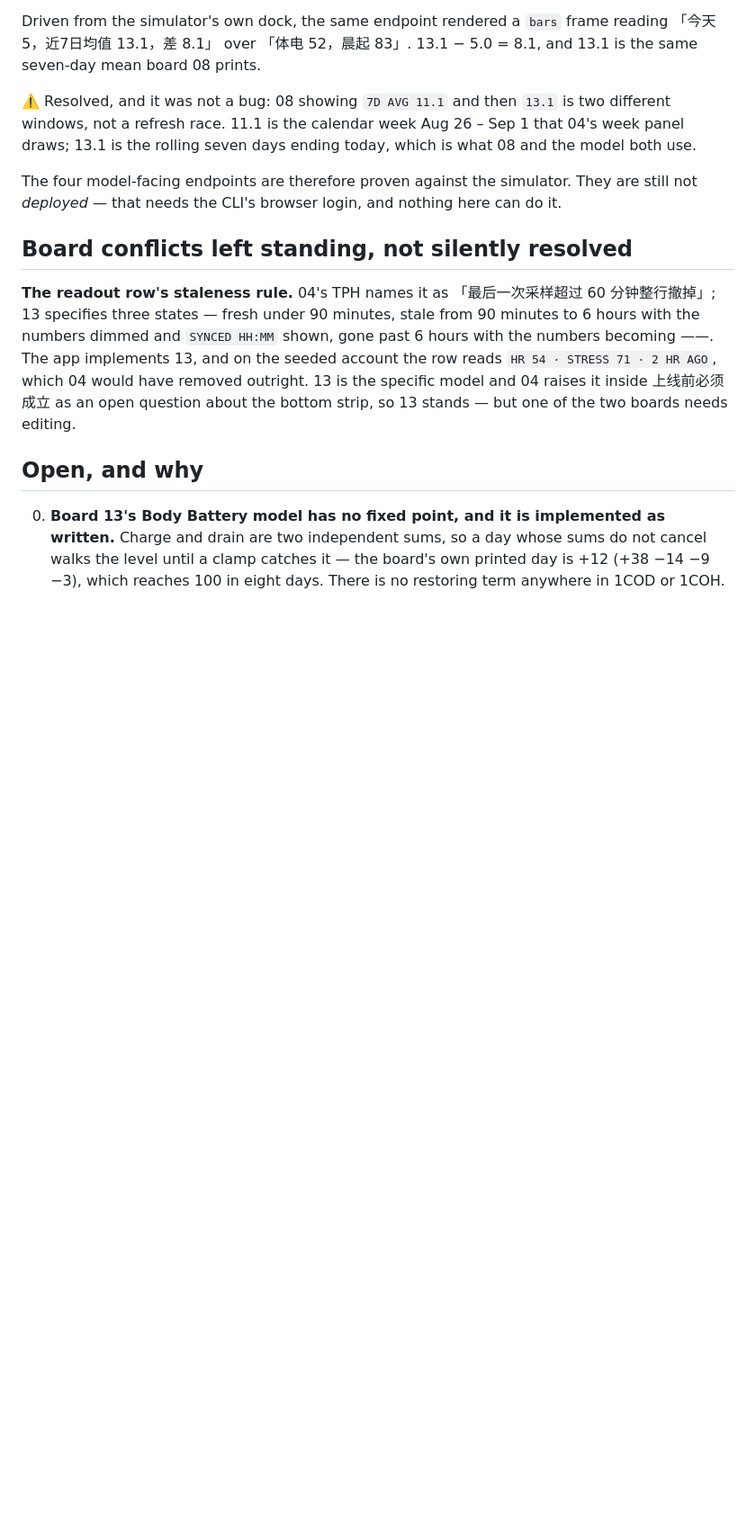
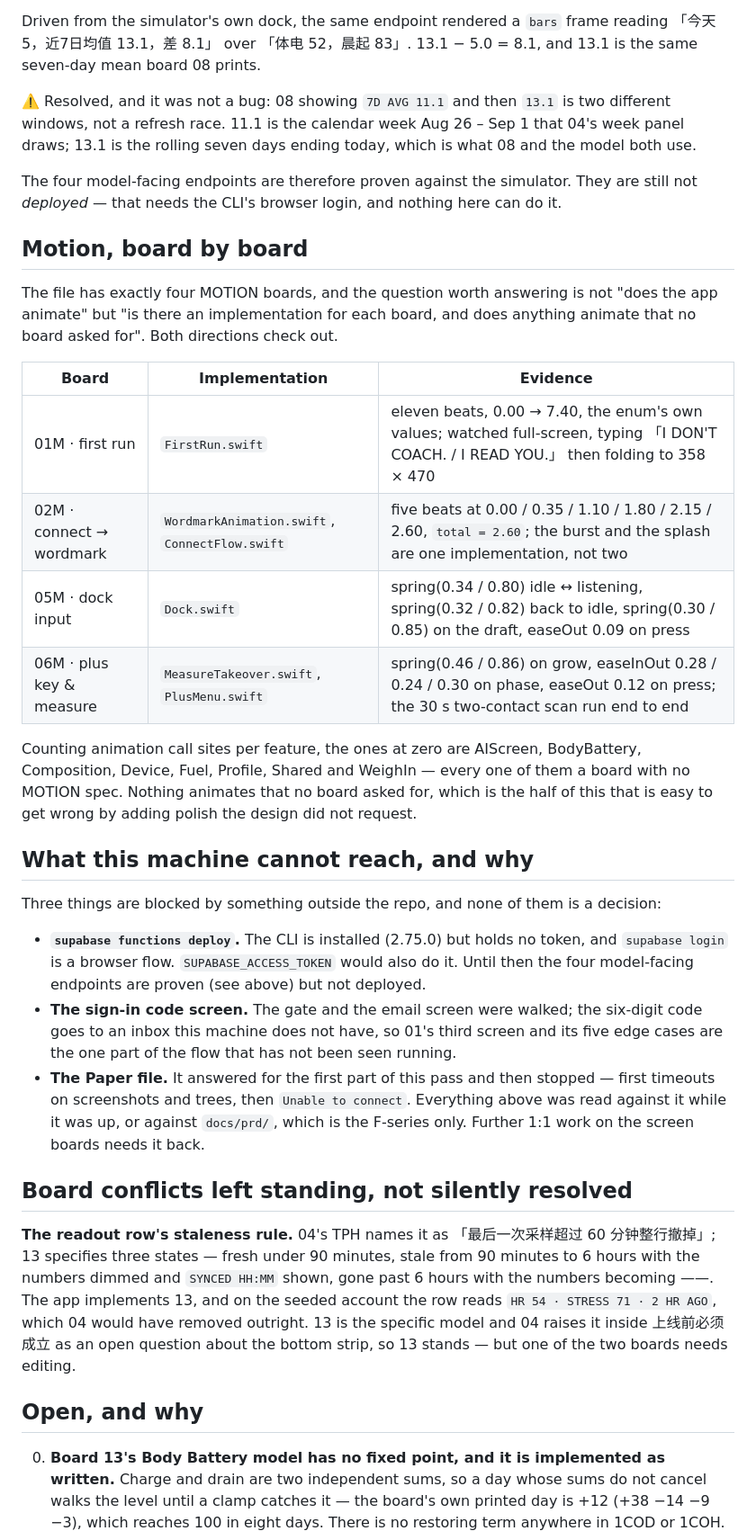
Before and after one commit to wuzihuang/Next, a Markdown page: docs/STATUS.md, the part around the change. Shown at 90% size. Drawn GitHub-style; blank space fills up the shorter version.

Commit message:
Account for motion board by board, and for what is out of reach
The useful question about motion is not whether the app animates. It is whether
each MOTION board has an implementation, and whether anything animates that no
board asked for. There are four boards and four implementations, with real
constants rather than SwiftUI defaults. Counting call sites per feature, the
ones at zero — AIScreen, BodyBattery, Composition, Device, Fuel, Profile,
Shared, WeighIn — are exactly the boards with no MOTION spec. Nothing moves that
the design did not ask to move.

Also writing down the three things this machine cannot reach, so they are not
mistaken for work left undone: deploy needs a browser login or an access token,
the code screen needs an inbox, and the Paper file went from timing out to
refusing connections partway through this pass.

Co-Authored-By: Claude Opus 5 (1M context) <noreply@anthropic.com>
Claude-Session: https://claude.ai/code/session_015uJa26r3weVpb3P3RQcmbX

```diff
--- a/docs/STATUS.md
+++ b/docs/STATUS.md
@@ -352,6 +352,39 @@ windows, not a refresh race. 11.1 is the calendar week Aug 26 – Sep 1 that 04'
 The four model-facing endpoints are therefore proven against the simulator. They are still not
 *deployed* — that needs the CLI's browser login, and nothing here can do it.
 
+## Motion, board by board
+
+The file has exactly four MOTION boards, and the question worth answering is not "does the app
+animate" but "is there an implementation for each board, and does anything animate that no board
+asked for". Both directions check out.
+
+| Board | Implementation | Evidence |
+|---|---|---|
+| 01M · first run | `FirstRun.swift` | eleven beats, 0.00 → 7.40, the enum's own values; watched full-screen, typing 「I DON'T COACH. / I READ YOU.」 then folding to 358 × 470 |
+| 02M · connect → wordmark | `WordmarkAnimation.swift`, `ConnectFlow.swift` | five beats at 0.00 / 0.35 / 1.10 / 1.80 / 2.15 / 2.60, `total = 2.60`; the burst and the splash are one implementation, not two |
+| 05M · dock input | `Dock.swift` | spring(0.34 / 0.80) idle ↔ listening, spring(0.32 / 0.82) back to idle, spring(0.30 / 0.85) on the draft, easeOut 0.09 on press |
+| 06M · plus key & measure | `MeasureTakeover.swift`, `PlusMenu.swift` | spring(0.46 / 0.86) on grow, easeInOut 0.28 / 0.24 / 0.30 on phase, easeOut 0.12 on press; the 30 s two-contact scan run end to end |
+
+Counting animation call sites per feature, the ones at zero are AIScreen, BodyBattery,
+Composition, Device, Fuel, Profile, Shared and WeighIn — every one of them a board with no MOTION
+spec. Nothing animates that no board asked for, which is the half of this that is easy to get
+wrong by adding polish the design did not request.
+
+## What this machine cannot reach, and why
+
+Three things are blocked by something outside the repo, and none of them is a decision:
+
+- **`supabase functions deploy`.** The CLI is installed (2.75.0) but holds no token, and
+  `supabase login` is a browser flow. `SUPABASE_ACCESS_TOKEN` would also do it. Until then the
+  four model-facing endpoints are proven (see above) but not deployed.
+- **The sign-in code screen.** The gate and the email screen were walked; the six-digit code goes
+  to an inbox this machine does not have, so 01's third screen and its five edge cases are the one
+  part of the flow that has not been seen running.
+- **The Paper file.** It answered for the first part of this pass and then stopped — first
+  timeouts on screenshots and trees, then `Unable to connect`. Everything above was read against
+  it while it was up, or against `docs/prd/`, which is the F-series only. Further 1:1 work on the
+  screen boards needs it back.
+
 ## Board conflicts left standing, not silently resolved
 
 **The readout row's staleness rule.** 04's TPH names it as 「最后一次采样超过 60 分钟整行撤掉」;
```
